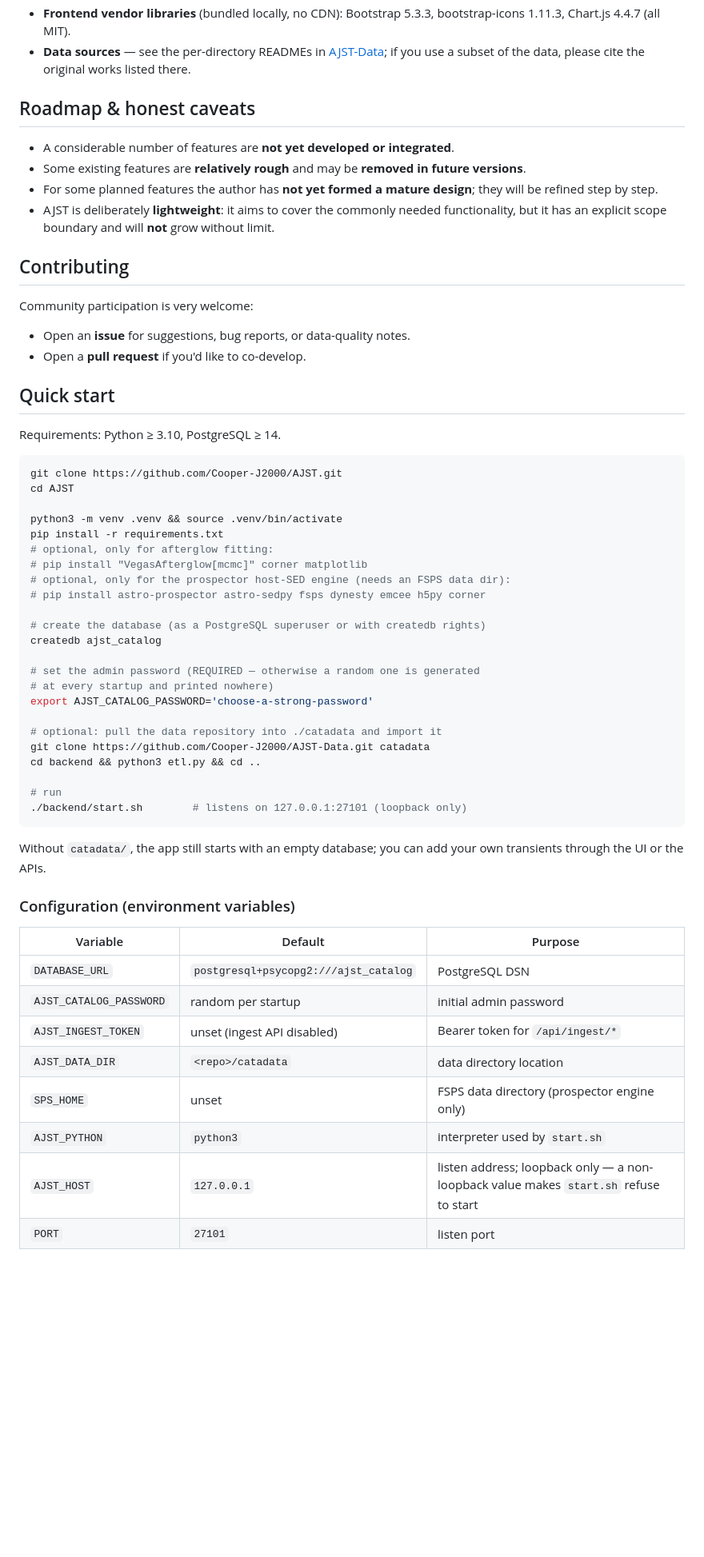
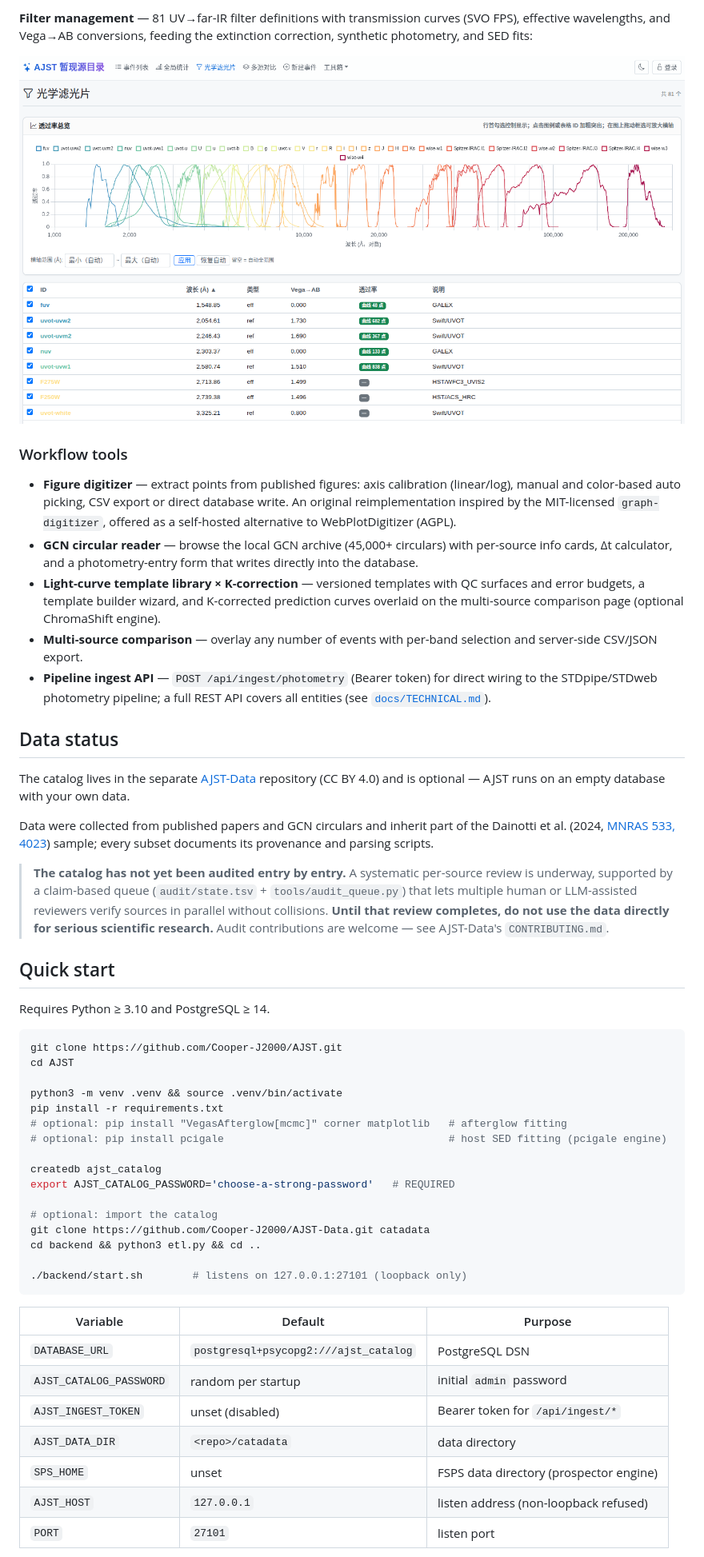
Before and after one commit to Cooper-J2000/AJST, a Markdown page: README.md, the part around the change printed below. Shown: that part at 80% size. GitHub-like rendering; pictures changed too: fig/filters.png (added); blank space fills up the shorter version.

````diff
--- a/README.md
+++ b/README.md
@@ -120,31 +86,52 @@ APIs and integrations:
+**Filter management** — 81 UV→far-IR filter definitions with transmission
+curves (SVO FPS), effective wavelengths, and Vega→AB conversions, feeding the
+extinction correction, synthetic photometry, and SED fits:
+
+<p align="center">
+  <img src="fig/filters.png" alt="Filter transmission overview" width="100%">
+</p>
+
+### Workflow tools
+
+- **Figure digitizer** — extract points from published figures: axis
+  calibration (linear/log), manual and color-based auto picking, CSV export
+  or direct database write. An original reimplementation inspired by the
+  MIT-licensed `graph-digitizer`, offered as a self-hosted alternative to
   WebPlotDigitizer (AGPL).
-- **Frontend vendor libraries** (bundled locally, no CDN): Bootstrap 5.3.3,
-  bootstrap-icons 1.11.3, Chart.js 4.4.7 (all MIT).
-- **Data sources** — see the per-directory READMEs in
-  [AJST-Data](https://github.com/Cooper-J2000/AJST-Data); if you use a subset
-  of the data, please cite the original works listed there.
+- **GCN circular reader** — browse the local GCN archive (45,000+ circulars)
+  with per-source info cards, Δt calculator, and a photometry-entry form that
+  writes directly into the database.
+- **Light-curve template library × K-correction** — versioned templates with
+  QC surfaces and error budgets, a template builder wizard, and K-corrected
+  prediction curves overlaid on the multi-source comparison page
+  (optional ChromaShift engine).
+- **Multi-source comparison** — overlay any number of events with per-band
+  selection and server-side CSV/JSON export.
+- **Pipeline ingest API** — `POST /api/ingest/photometry` (Bearer token) for
+  direct wiring to the STDpipe/STDweb photometry pipeline; a full REST API
+  covers all entities (see [`docs/TECHNICAL.md`](docs/TECHNICAL.md)).
 
-## Roadmap & honest caveats
+## Data status
 
-- A considerable number of features are **not yet developed or integrated**.
-- Some existing features are **relatively rough** and may be **removed in
-  future versions**.
-- For some planned features the author has **not yet formed a mature design**;
-  they will be refined step by step.
-- AJST is deliberately **lightweight**: it aims to cover the commonly needed
-  functionality, but it has an explicit scope boundary and will **not** grow
-  without limit.
+The catalog lives in the separate
+[AJST-Data](https://github.com/Cooper-J2000/AJST-Data) repository (CC BY 4.0)
+and is optional — AJST runs on an empty database with your own data.
 
-## Contributing
+Data were collected from published papers and GCN circulars and inherit part
+of the Dainotti et al. (2024, [MNRAS 533, 4023](https://academic.oup.com/mnras/article/533/4/4023/7697178))
+sample; every subset documents its provenance and parsing scripts.
 
-Community participation is very welcome:
-
-- Open an **issue** for suggestions, bug reports, or data-quality notes.
-- Open a **pull request** if you'd like to co-develop.
+> **The catalog has not yet been audited entry by entry.** A systematic
+> per-source review is underway, supported by a claim-based queue
+> (`audit/state.tsv` + `tools/audit_queue.py`) that lets multiple human or
+> LLM-assisted reviewers verify sources in parallel without collisions.
+> **Until that review completes, do not use the data directly for serious
+> scientific research.** Audit contributions are welcome — see AJST-Data's
+> `CONTRIBUTING.md`.
 
 ## Quick start
 
-Requirements: Python ≥ 3.10, PostgreSQL ≥ 14.
+Requires Python ≥ 3.10 and PostgreSQL ≥ 14.
 
 ```bash
 git clone https://github.com/Cooper-J2000/AJST.git
@@ -152,39 +139,26 @@ cd AJST
 
 python3 -m venv .venv && source .venv/bin/activate
 pip install -r requirements.txt
-# optional, only for afterglow fitting:
-# pip install "VegasAfterglow[mcmc]" corner matplotlib
-# optional, only for the prospector host-SED engine (needs an FSPS data dir):
-# pip install astro-prospector astro-sedpy fsps dynesty emcee h5py corner
+# optional: pip install "VegasAfterglow[mcmc]" corner matplotlib   # afterglow fitting
+# optional: pip install pcigale                                    # host SED fitting (pcigale engine)
 
-# create the database (as a PostgreSQL superuser or with createdb rights)
 createdb ajst_catalog
+export AJST_CATALOG_PASSWORD='choose-a-strong-password'   # REQUIRED
 
-# set the admin password (REQUIRED — otherwise a random one is generated
-# at every startup and printed nowhere)
-export AJST_CATALOG_PASSWORD='choose-a-strong-password'
-
-# optional: pull the data repository into ./catadata and import it
+# optional: import the catalog
 git clone https://github.com/Cooper-J2000/AJST-Data.git catadata
 cd backend && python3 etl.py && cd ..
 
-# run
 ./backend/start.sh        # listens on 127.0.0.1:27101 (loopback only)
 ```
-
-Without `catadata/`, the app still starts with an empty database; you can add
-your own transients through the UI or the APIs.
-
-### Configuration (environment variables)
 
 | Variable | Default | Purpose |
 |---|---|---|
 | `DATABASE_URL` | `postgresql+psycopg2:///ajst_catalog` | PostgreSQL DSN |
-| `AJST_CATALOG_PASSWORD` | random per startup | initial admin password |
-| `AJST_INGEST_TOKEN` | unset (ingest API disabled) | Bearer token for `/api/ingest/*` |
-| `AJST_DATA_DIR` | `<repo>/catadata` | data directory location |
-| `SPS_HOME` | unset | FSPS data directory (prospector engine only) |
-| `AJST_PYTHON` | `python3` | interpreter used by `start.sh` |
-| `AJST_HOST` | `127.0.0.1` | listen address; loopback only — a non-loopback value makes `start.sh` refuse to start |
+| `AJST_CATALOG_PASSWORD` | random per startup | initial `admin` password |
+| `AJST_INGEST_TOKEN` | unset (disabled) | Bearer token for `/api/ingest/*` |
+| `AJST_DATA_DIR` | `<repo>/catadata` | data directory |
+| `SPS_HOME` | unset | FSPS data directory (prospector engine) |
+| `AJST_HOST` | `127.0.0.1` | listen address (non-loopback refused) |
 | `PORT` | `27101` | listen port |
 
````
Also changed, not shown: other parts of README.md (+96 -131 lines), fig/detail_lightcurve.png (added), fig/detail_overview.png (added), fig/homepage.png.
